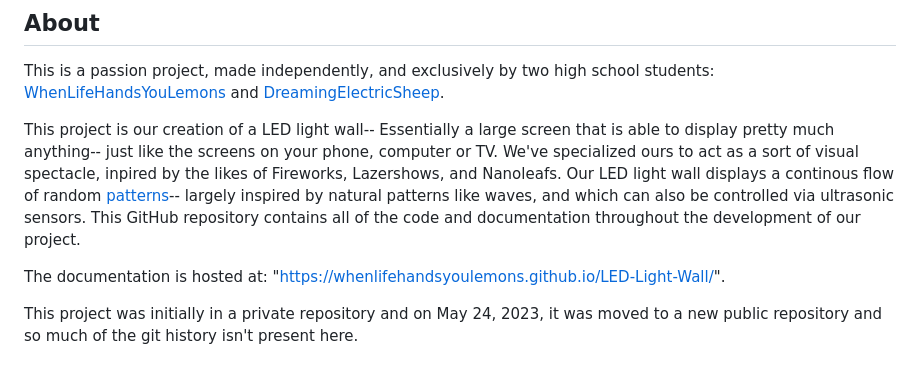
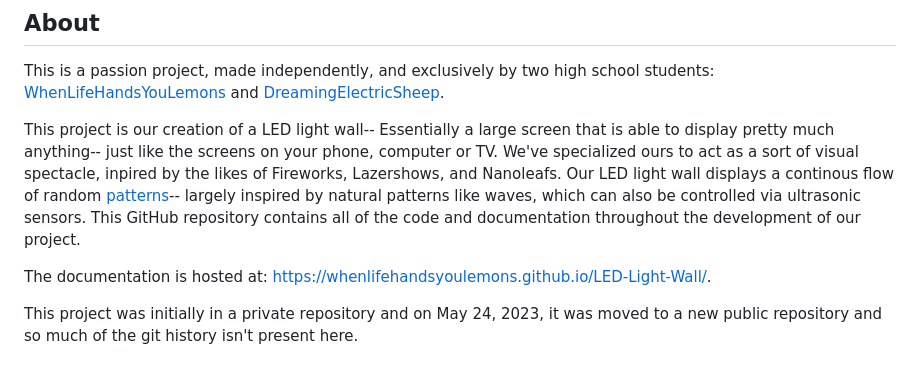
Before and after one commit to WhenLifeHandsYouLemons/LED-Light-Wall, a Markdown page: README.md, the part around the change printed below. GitHub-like rendering.

Commit message:
Minor amendments

```diff
--- a/README.md
+++ b/README.md
@@ -14,9 +14,9 @@
 
 This is a passion project, made independently, and exclusively by two high school students: [WhenLifeHandsYouLemons](https://github.com/WhenLifeHandsYouLemons) and [DreamingElectricSheep](https://github.com/DreamingElectricSheep).
 
-This project is our creation of a LED light wall-- Essentially a large screen that is able to display pretty much anything-- just like the screens on your phone, computer or TV. We've specialized ours to act as a sort of visual spectacle, inpired by the likes of Fireworks, Lazershows, and Nanoleafs. Our LED light wall displays a continous flow of random [patterns](#features)-- largely inspired by natural patterns like waves, and which can also be controlled via ultrasonic sensors. This GitHub repository contains all of the code and documentation throughout the development of our project.
+This project is our creation of a LED light wall-- Essentially a large screen that is able to display pretty much anything-- just like the screens on your phone, computer or TV. We've specialized ours to act as a sort of visual spectacle, inpired by the likes of Fireworks, Lazershows, and Nanoleafs. Our LED light wall displays a continous flow of random [patterns](#features)-- largely inspired by natural patterns like waves, which can also be controlled via ultrasonic sensors. This GitHub repository contains all of the code and documentation throughout the development of our project.
 
-The documentation is hosted at: "<https://whenlifehandsyoulemons.github.io/LED-Light-Wall/>".
+The documentation is hosted at: <https://whenlifehandsyoulemons.github.io/LED-Light-Wall/>.
 
 This project was initially in a private repository and on May 24, 2023, it was moved to a new public repository and so much of the git history isn't present here.
 
```
Also changed, not shown: other parts of README.md (+3 -0 lines).
